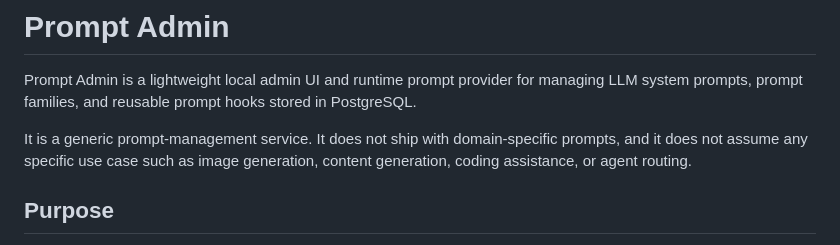
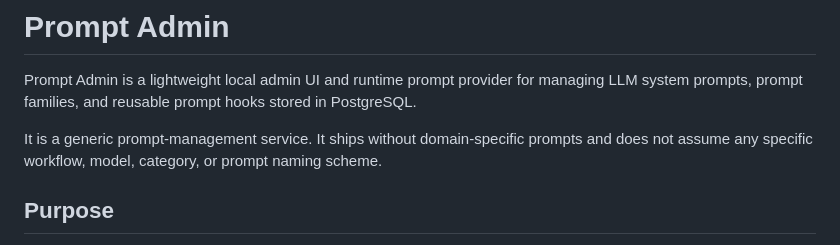
Before and after one commit to UsingSession/prompt-admin, a Markdown page: README.md, the part around the change. Rendered like a GitHub page.

Commit message:
Remove domain-specific README wording

```diff
--- a/README.md
+++ b/README.md
@@ -4,9 +4,9 @@ Prompt Admin is a lightweight local admin UI and runtime prompt provider for
 managing LLM system prompts, prompt families, and reusable prompt hooks stored
 in PostgreSQL.
 
-It is a generic prompt-management service. It does not ship with domain-specific
-prompts, and it does not assume any specific use case such as image generation,
-content generation, coding assistance, or agent routing.
+It is a generic prompt-management service. It ships without domain-specific
+prompts and does not assume any specific workflow, model, category, or prompt
+naming scheme.
 
 ## Purpose
 
```
